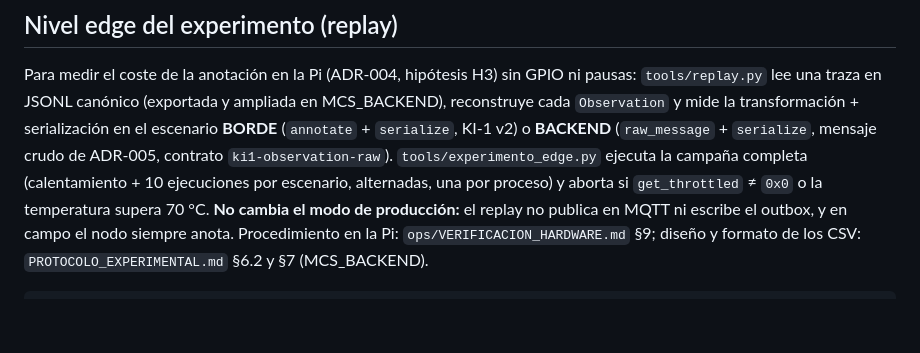
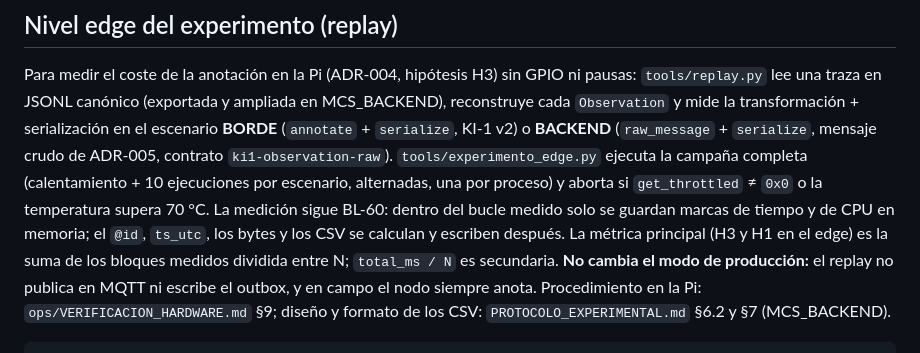
Before and after one commit to elian0609/sensado-vehicular, a Markdown page: README.md, the part around the change. GitHub-like rendering; blank space fills up the shorter version.

Commit message:
docs: BL-60 en el replay, README, CHANGELOG y PR de la Iteración 7
Co-Authored-By: Claude Opus 5.5 <noreply@anthropic.com>

```diff
--- a/README.md
+++ b/README.md
@@ -268,7 +268,10 @@ reconstruye cada `Observation` y mide la transformación + serialización en el
 **BORDE** (`annotate` + `serialize`, KI-1 v2) o **BACKEND** (`raw_message` + `serialize`, mensaje
 crudo de ADR-005, contrato `ki1-observation-raw`). `tools/experimento_edge.py` ejecuta la campaña
 completa (calentamiento + 10 ejecuciones por escenario, alternadas, una por proceso) y aborta si
-`get_throttled` ≠ `0x0` o la temperatura supera 70 °C. **No cambia el modo de producción:** el
+`get_throttled` ≠ `0x0` o la temperatura supera 70 °C. La medición sigue BL-60: dentro del bucle
+medido solo se guardan marcas de tiempo y de CPU en memoria; el `@id`, `ts_utc`, los bytes y los CSV
+se calculan y escriben después. La métrica principal (H3 y H1 en el edge) es la suma de los bloques
+medidos dividida entre N; `total_ms / N` es secundaria. **No cambia el modo de producción:** el
 replay no publica en MQTT ni escribe el outbox, y en campo el nodo siempre anota. Procedimiento en
 la Pi: `ops/VERIFICACION_HARDWARE.md` §9; diseño y formato de los CSV: `PROTOCOLO_EXPERIMENTAL.md`
 §6.2 y §7 (MCS_BACKEND).
```
Also changed, not shown: CHANGELOG.md (+11 -0 lines), ops/PR_iter-07.md (added, +57 -0 lines).
